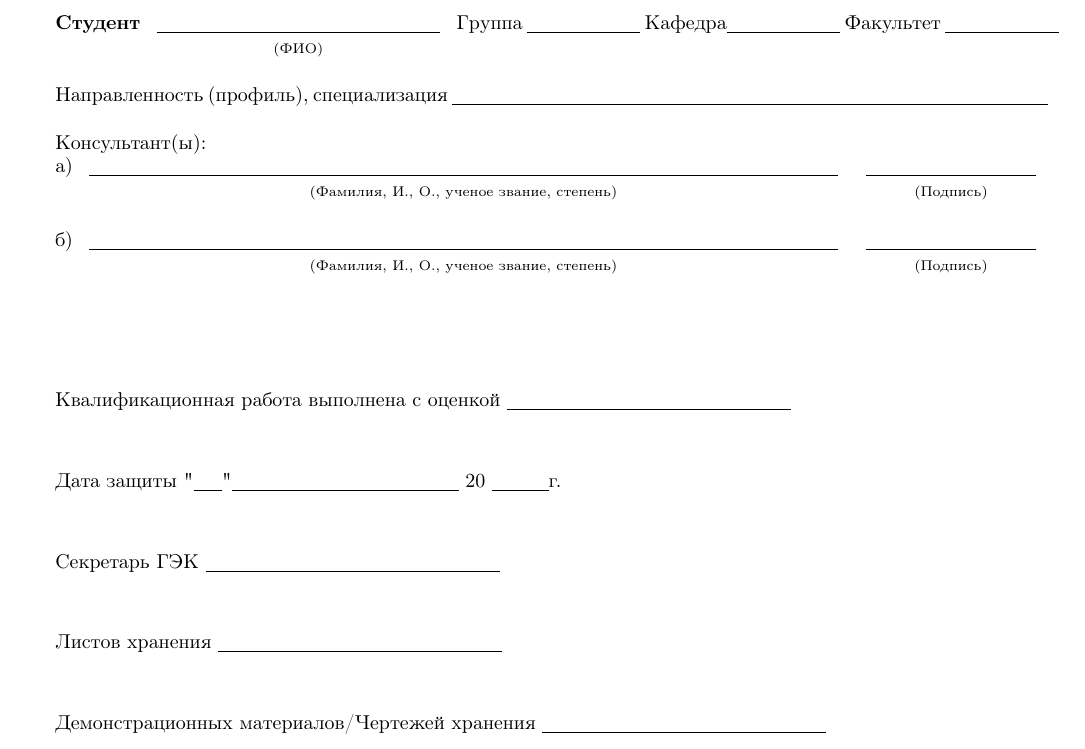
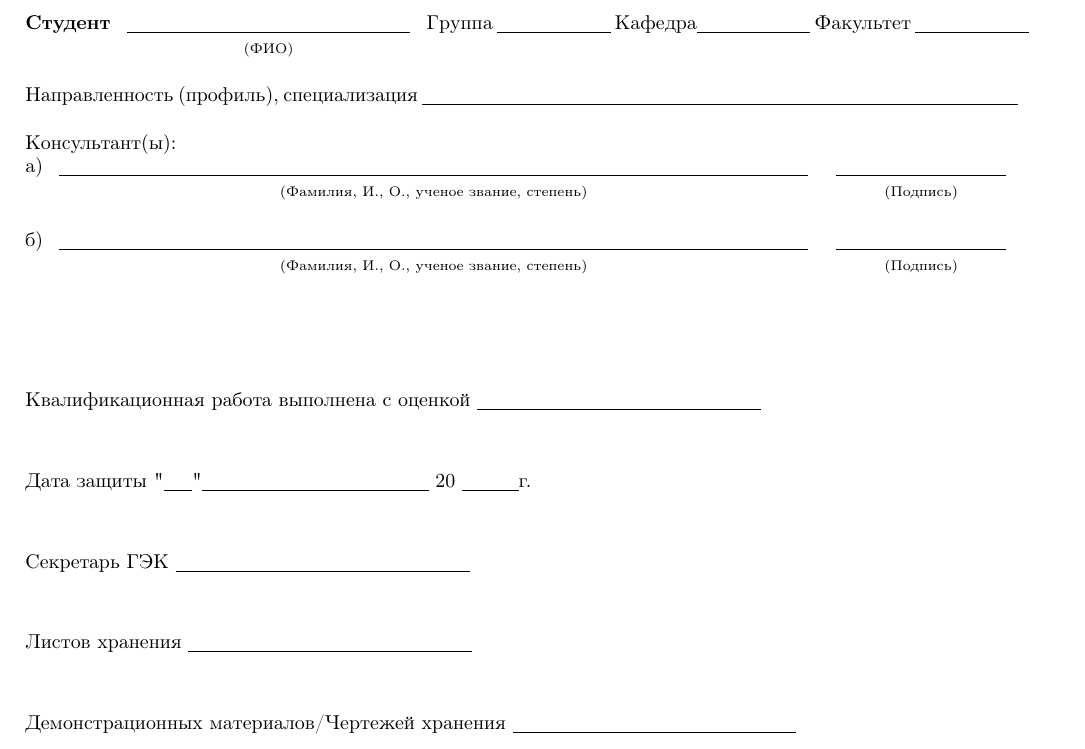
Before and after one commit to arssivka/bachelors-work, a LaTeX thesis (thesis.tex, which reads thesis-control.tex): part of page 3 of 5, cut so that both start at the same text. Compiled offline with pdfLaTeX; a LaTeX package or settings file that is missing is left out.

```diff
--- a/thesis-control.tex
+++ b/thesis-control.tex
@@ -1,39 +1,39 @@
 \thispagestyle{empty}
-\textbf{Студент} \begin{tabular}[t]{c} \underline{\hspace{5cm}} \\ {\scriptsize(ФИО)} \\ \end{tabular} Группа \underline{\hspace{2cm}} Кафедра\underline{\hspace{2cm}} Факультет \underline{\hspace{2cm}}
+\noindent\textbf{Студент} \begin{tabular}[t]{c} \underline{\hspace{5cm}} \\ {\scriptsize(ФИО)} \\ \end{tabular} Группа \underline{\hspace{2cm}} Кафедра\underline{\hspace{2cm}} Факультет \underline{\hspace{2cm}}
 
 \bigskip
 
-Направленность (профиль), специализация \underline{\hspace{10.5cm}}
+\noindent Направленность (профиль), специализация \underline{\hspace{10.5cm}}
 
 \bigskip
 
-Консультант(ы):
+\noindent Консультант(ы):
 
-а)
+\noindent а)
 \begin{tabular}[t]{c} \underline{\hspace{13.2cm}} \\ {\scriptsize(Фамилия, И., О., ученое звание, степень)} \\ \end{tabular} \begin{tabular}[t]{c} \underline{\hspace{3cm}} \\ {\scriptsize(Подпись)} \\ \end{tabular}
 
 \bigskip
 
-б)
+\noindent б)
 \begin{tabular}[t]{c} \underline{\hspace{13.2cm}} \\ {\scriptsize(Фамилия, И., О., ученое звание, степень)} \\ \end{tabular} \begin{tabular}[t]{c} \underline{\hspace{3cm}} \\ {\scriptsize(Подпись)} \\ \end{tabular}
 
 \vspace{2cm}
 
-Квалификационная работа выполнена с оценкой \underline{\hspace{5cm}}
+\noindent Квалификационная работа выполнена с оценкой \underline{\hspace{5cm}}
 
 
 \vspace{1cm}
 
-Дата защиты "\underline{\hspace{0.5cm}}" \underline{\hspace{4cm}} 20 \underline{\hspace{1cm}}г. \hspace{0.3cm}
+\noindent Дата защиты "\underline{\hspace{0.5cm}}" \underline{\hspace{4cm}} 20 \underline{\hspace{1cm}}г. \hspace{0.3cm}
 
 \vspace{1cm}
 
-Секретарь ГЭК \underline{\hspace{5.2cm}}
+\noindent Секретарь ГЭК \underline{\hspace{5.2cm}}
 
 \vspace{1cm}
 
-Листов хранения \underline{\hspace{5cm}}
+\noindent Листов хранения \underline{\hspace{5cm}}
 
 \vspace{1cm}
 
-Демонстрационных материалов/Чертежей хранения \underline{\hspace{5cm}}
+\noindent Демонстрационных материалов/Чертежей хранения \underline{\hspace{5cm}}
--- a/thesis.tex
+++ b/thesis.tex
@@ -14,6 +14,7 @@
 \usepackage{pscyr}
 \usepackage{setspace}
 \usepackage{hyperref}
+\usepackage{indentfirst}
 
 % Настройка оглавления
 \usepackage{tocloft}
```
